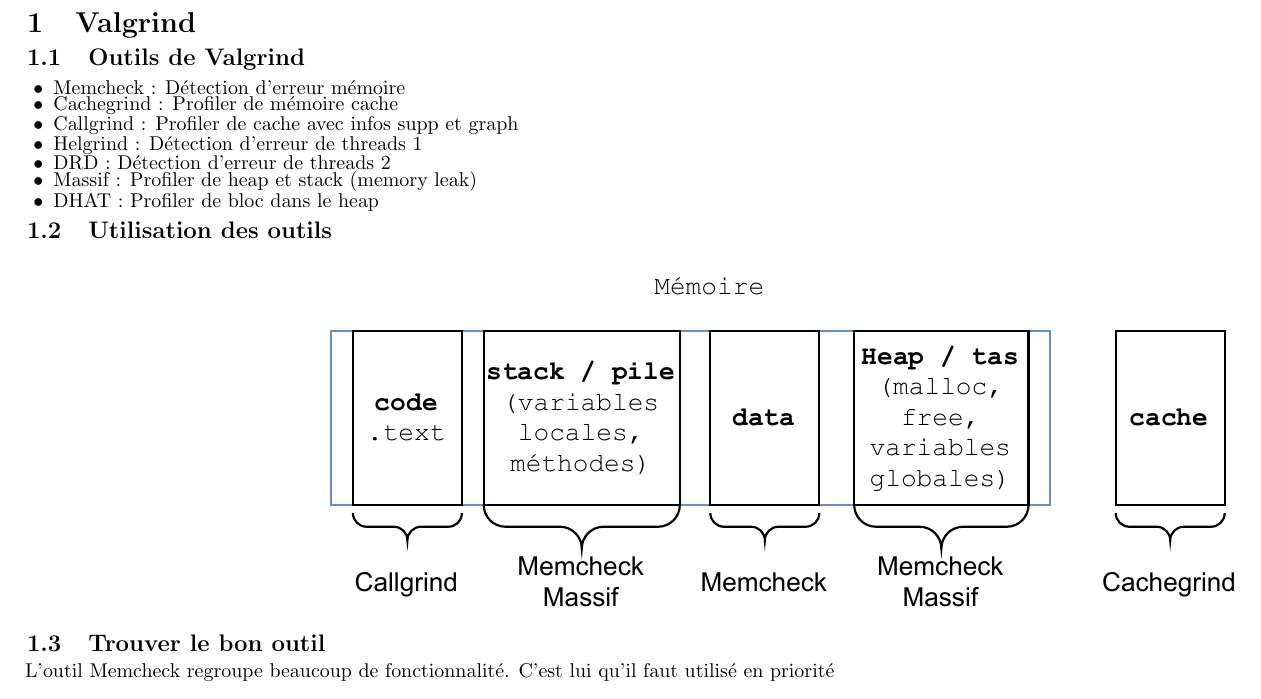
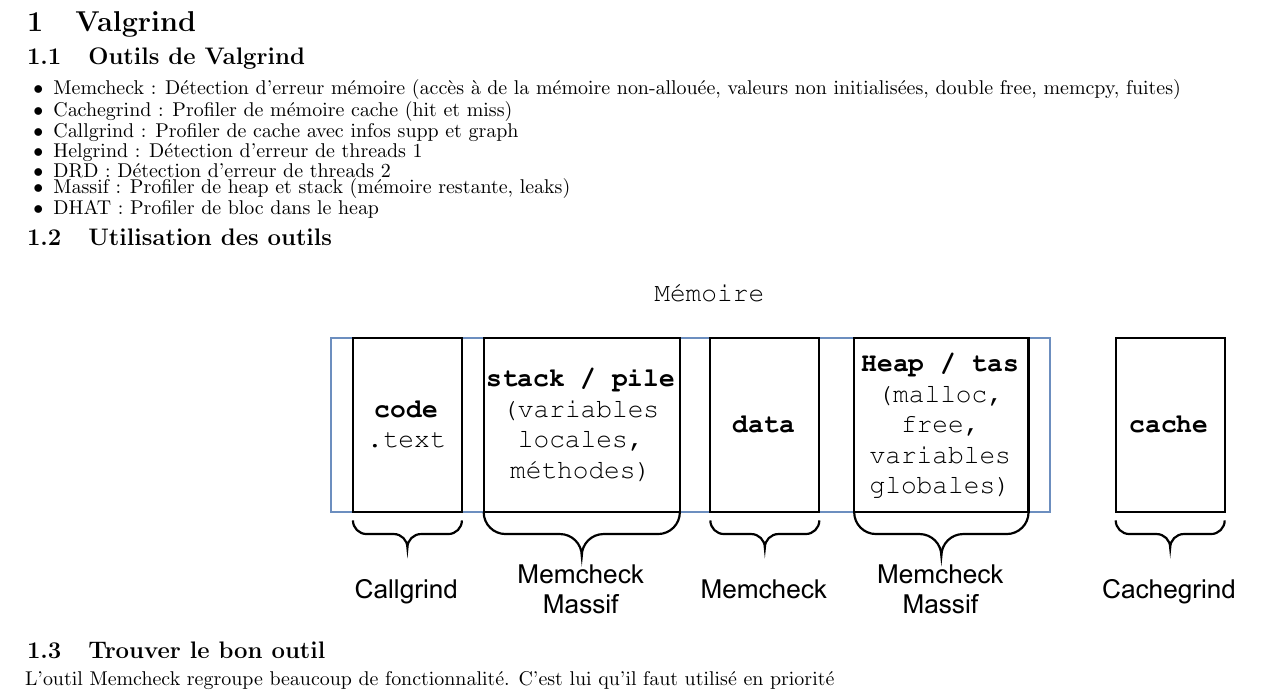
Before and after one commit to alxrey/MSE-SeS-summary, a LaTeX document (LaTex/valgrind.tex): part of the page, cut so that both start at the same text. Compiled offline with pdfLaTeX.

Commit message:
version finale

```diff
--- a/LaTex/valgrind.tex
+++ b/LaTex/valgrind.tex
@@ -6,12 +6,12 @@
 
 \subsection{Outils de Valgrind}
 \begin{itemize}
-\item Memcheck : Détection d'erreur mémoire
-\item Cachegrind : Profiler de mémoire cache
+\item Memcheck : Détection d'erreur mémoire (accès à de la mémoire non-allouée, valeurs non initialisées, double free, memcpy, fuites)
+\item Cachegrind : Profiler de mémoire cache (hit et miss)
 \item Callgrind : Profiler de cache avec infos supp et graph
 \item Helgrind : Détection d'erreur de threads 1
 \item DRD : Détection d'erreur de threads 2
-\item Massif : Profiler de heap et stack (memory leak)
+\item Massif : Profiler de heap et stack (mémoire restante, leaks)
 \item DHAT : Profiler de bloc dans le heap
 \end{itemize}
 
```
Also changed, not shown: LaTex/resume.pdf.
